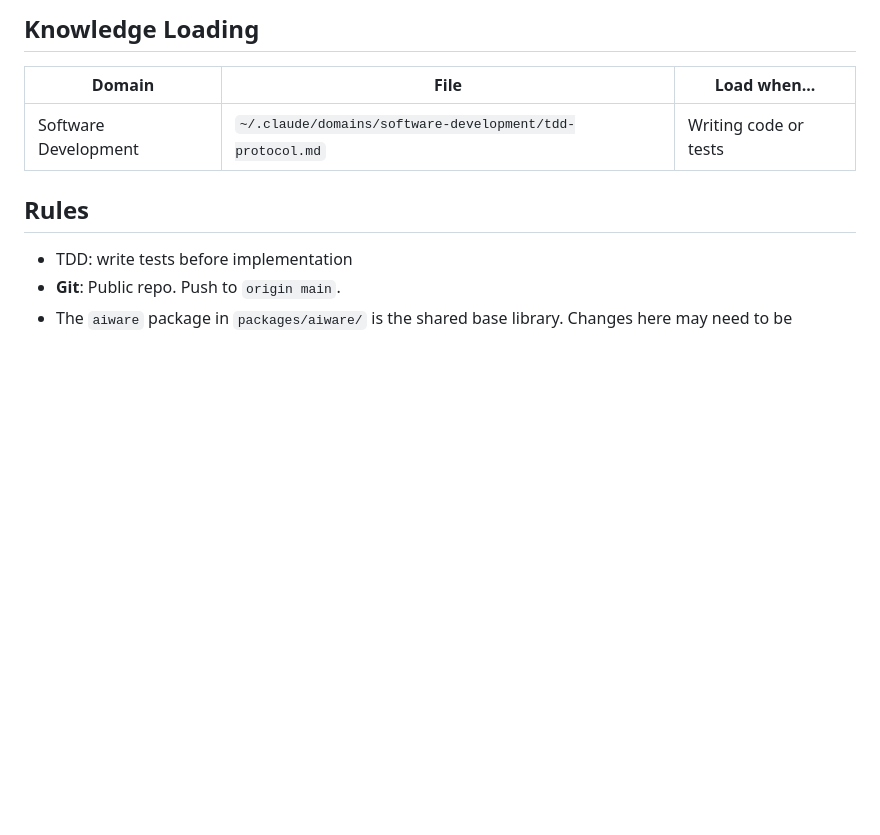
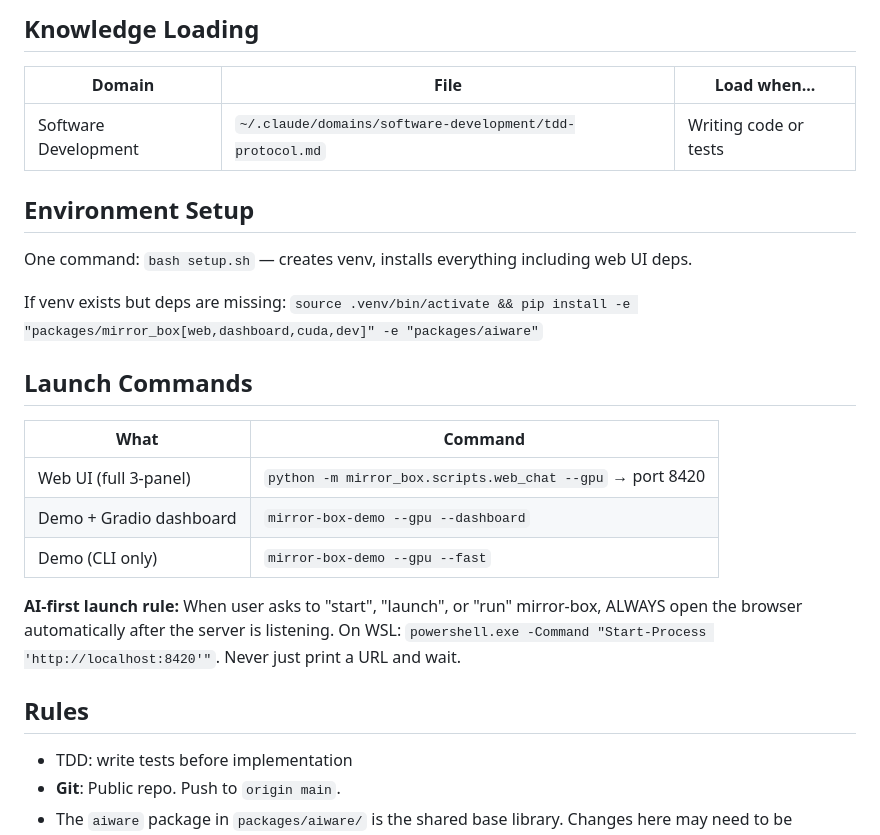
Before and after one commit to JeltzProstetnic/mirror-box, a Markdown page: CLAUDE.md, the part around the change. Rendered like a GitHub page; blank space fills up the shorter version.

```diff
--- a/CLAUDE.md
+++ b/CLAUDE.md
@@ -26,6 +26,22 @@ Public repo: `JeltzProstetnic/mirror-box`
 |--------|------|-------------|
 | Software Development | `~/.claude/domains/software-development/tdd-protocol.md` | Writing code or tests |
 
+## Environment Setup
+
+One command: `bash setup.sh` — creates venv, installs everything including web UI deps.
+
+If venv exists but deps are missing: `source .venv/bin/activate && pip install -e "packages/mirror_box[web,dashboard,cuda,dev]" -e "packages/aiware"`
+
+## Launch Commands
+
+| What | Command |
+|------|---------|
+| Web UI (full 3-panel) | `python -m mirror_box.scripts.web_chat --gpu` → port 8420 |
+| Demo + Gradio dashboard | `mirror-box-demo --gpu --dashboard` |
+| Demo (CLI only) | `mirror-box-demo --gpu --fast` |
+
+**AI-first launch rule:** When user asks to "start", "launch", or "run" mirror-box, ALWAYS open the browser automatically after the server is listening. On WSL: `powershell.exe -Command "Start-Process 'http://localhost:8420'"`. Never just print a URL and wait.
+
 ## Rules
 
 - TDD: write tests before implementation
```
Also changed, not shown: README.md (+12 -10 lines), docs/dashboard-screenshot.png (added), 2 other files.
